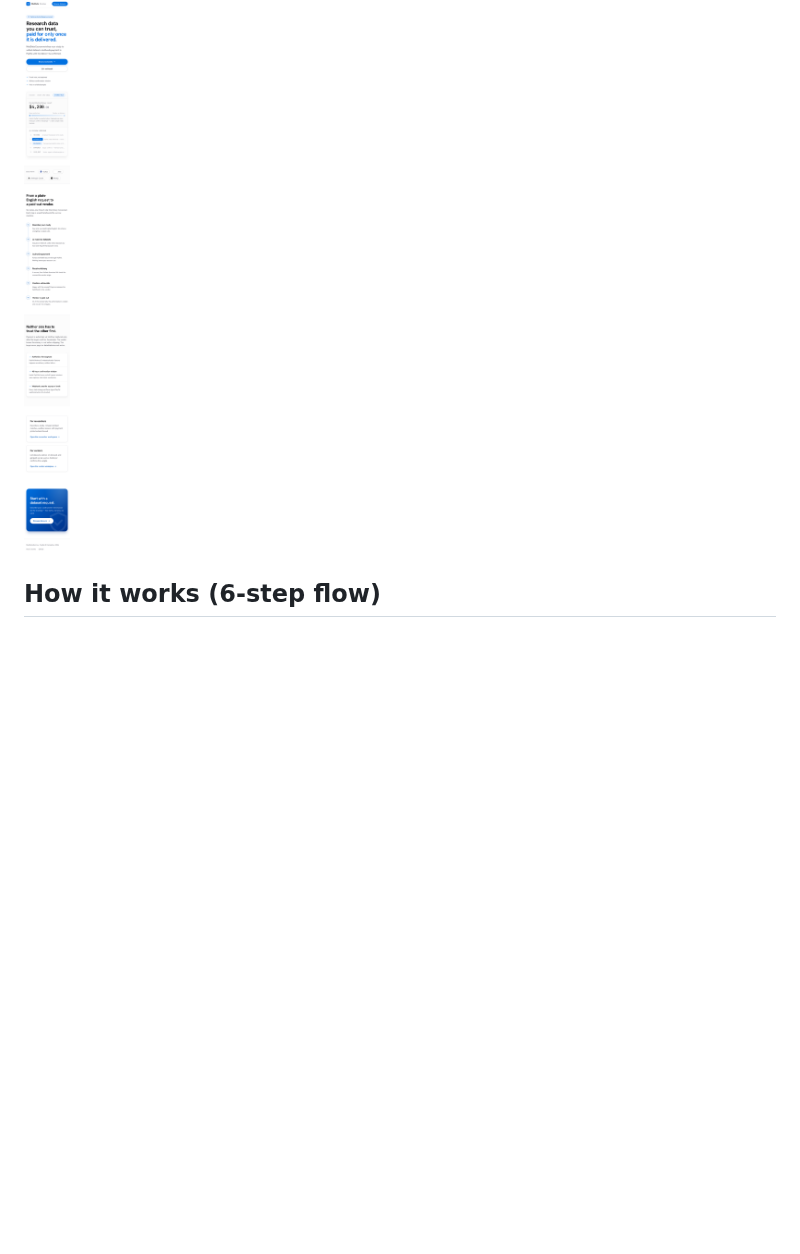
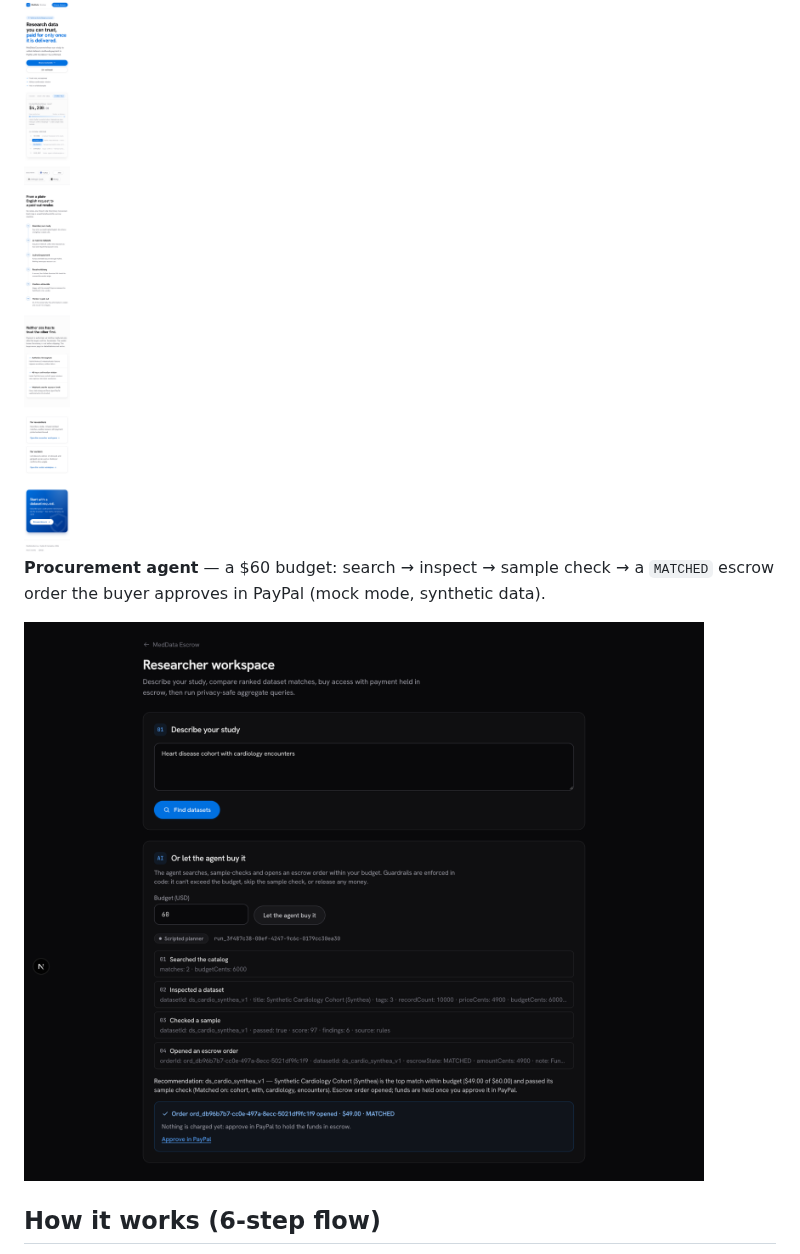
Before and after one commit to hammy229/meddata-escrow, a Markdown page: README.md, the part around the change. Rendered like a GitHub page; pictures changed too: docs/screenshots/researcher-agent.png (added); blank space fills up the shorter version.

Commit message:
docs(readme): show the procurement agent in the Screens section
Add a screenshot of the researcher workspace after a $60 agent run on
dev:mock (synthetic data): four guardrailed steps, the recommendation,
and the MATCHED order with its PayPal approve link. Downscaled to
1600px wide to keep the repo light.

```diff
--- a/README.md
+++ b/README.md
@@ -34,6 +34,11 @@ Medical-school researchers waste weeks sourcing data: they can't inspect quality
 | ![Landing page, light theme](docs/screenshots/home-light.png) | ![Landing page, dark theme](docs/screenshots/home-dark.png) |
 
 <img src="docs/screenshots/home-mobile.png" alt="Landing page on mobile" width="320" />
+
+**Procurement agent** — a $60 budget: search → inspect → sample check → a
+`MATCHED` escrow order the buyer approves in PayPal (mock mode, synthetic data).
+
+![Researcher workspace: the agent's steps, recommendation and opened escrow order](docs/screenshots/researcher-agent.png)
 
 ## How it works (6-step flow)
 
```
